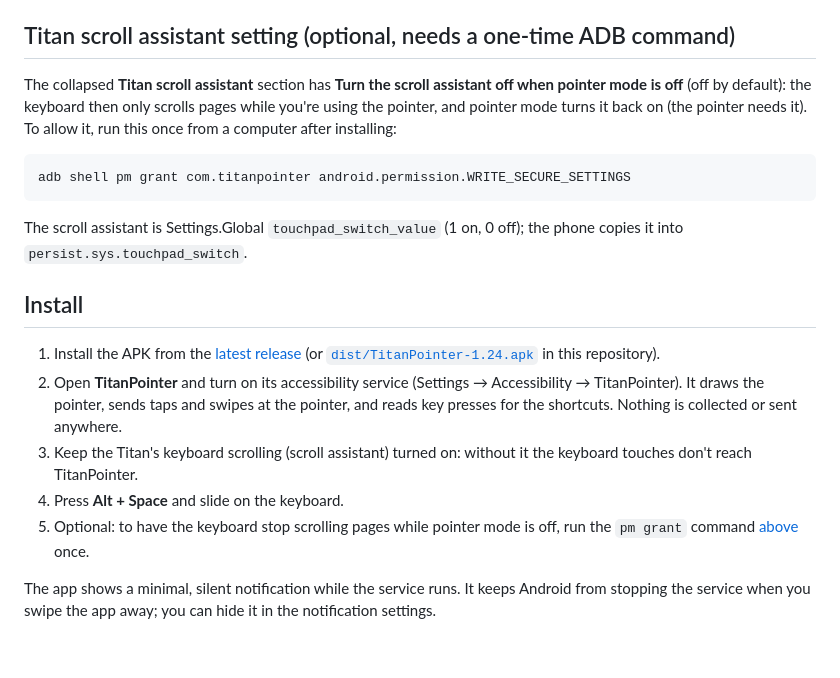
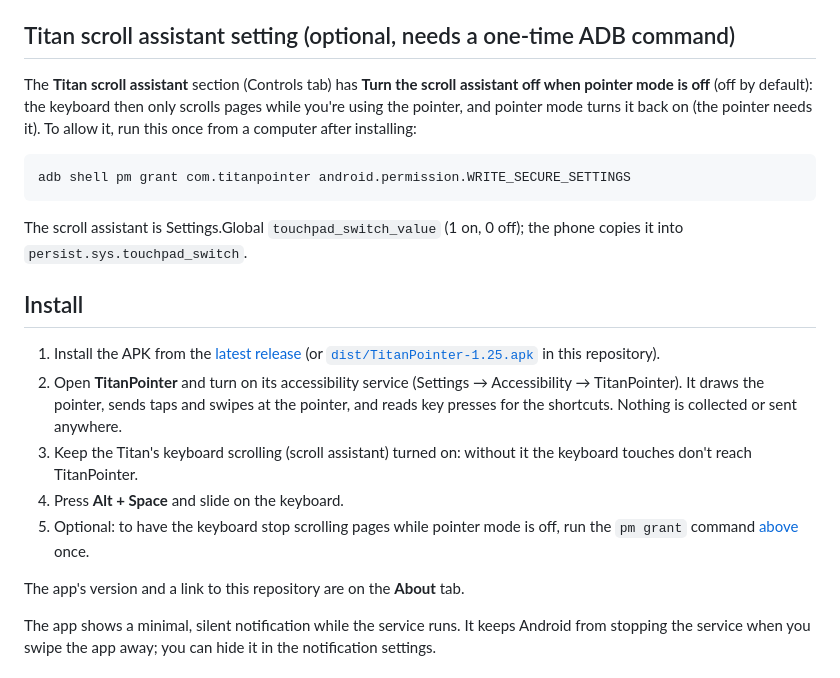
Before and after one commit to htubdawg/TitanPointer, a Markdown page: README.md, the part around one of its changes. Rendered like a GitHub page; blank space fills up the shorter version.

```diff
--- a/README.md
+++ b/README.md
@@ -69,7 +75,7 @@ refused by standard views. Only root or `adb shell setprop` can reset the proper
 
 ## Titan scroll assistant setting (optional, needs a one-time ADB command)
 
-The collapsed **Titan scroll assistant** section has **Turn the scroll assistant off when pointer mode is off**
+The **Titan scroll assistant** section (Controls tab) has **Turn the scroll assistant off when pointer mode is off**
 (off by default): the keyboard then only scrolls pages while you're using the pointer, and pointer mode turns
 it back on (the pointer needs it). To allow it, run this once from a computer after installing:
 
@@ -83,7 +89,7 @@ The scroll assistant is Settings.Global `touchpad_switch_value` (1 on, 0 off); t
 ## Install
 
 1. Install the APK from the [latest release](https://github.com/htubdawg/titanpointer/releases/latest)
-   (or [`dist/TitanPointer-1.24.apk`](dist/TitanPointer-1.24.apk) in this repository).
+   (or [`dist/TitanPointer-1.25.apk`](dist/TitanPointer-1.25.apk) in this repository).
 2. Open **TitanPointer** and turn on its accessibility service (Settings → Accessibility → TitanPointer).
    It draws the pointer, sends taps and swipes at the pointer, and reads key presses for the shortcuts.
    Nothing is collected or sent anywhere.
@@ -92,6 +98,8 @@ The scroll assistant is Settings.Global `touchpad_switch_value` (1 on, 0 off); t
 4. Press **Alt + Space** and slide on the keyboard.
 5. Optional: to have the keyboard stop scrolling pages while pointer mode is off, run the `pm grant`
    command [above](#titan-scroll-assistant-setting-optional-needs-a-one-time-adb-command) once.
+
+The app's version and a link to this repository are on the **About** tab.
 
 The app shows a minimal, silent notification while the service runs. It keeps Android from stopping the
 service when you swipe the app away; you can hide it in the notification settings.
```
Also changed, not shown: other parts of README.md (+14 -9 lines), CLAUDE.md (+16 -0 lines), docs/images/settings-1.png, docs/images/settings-2.png, docs/images/settings-3.png, docs/images/settings-4.png, docs/images/settings-5.png (added), docs/images/settings-6.png (added), 11 other files.
